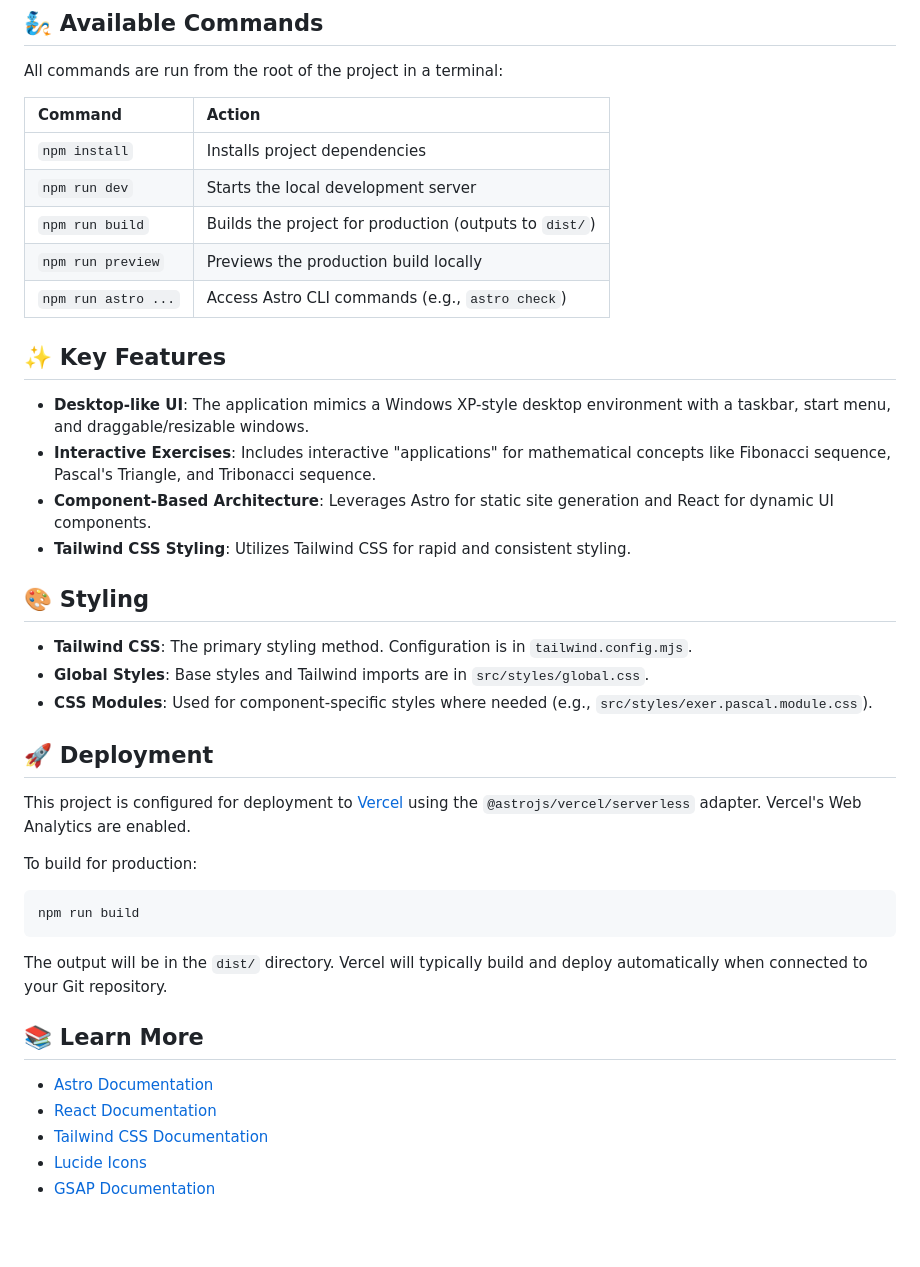
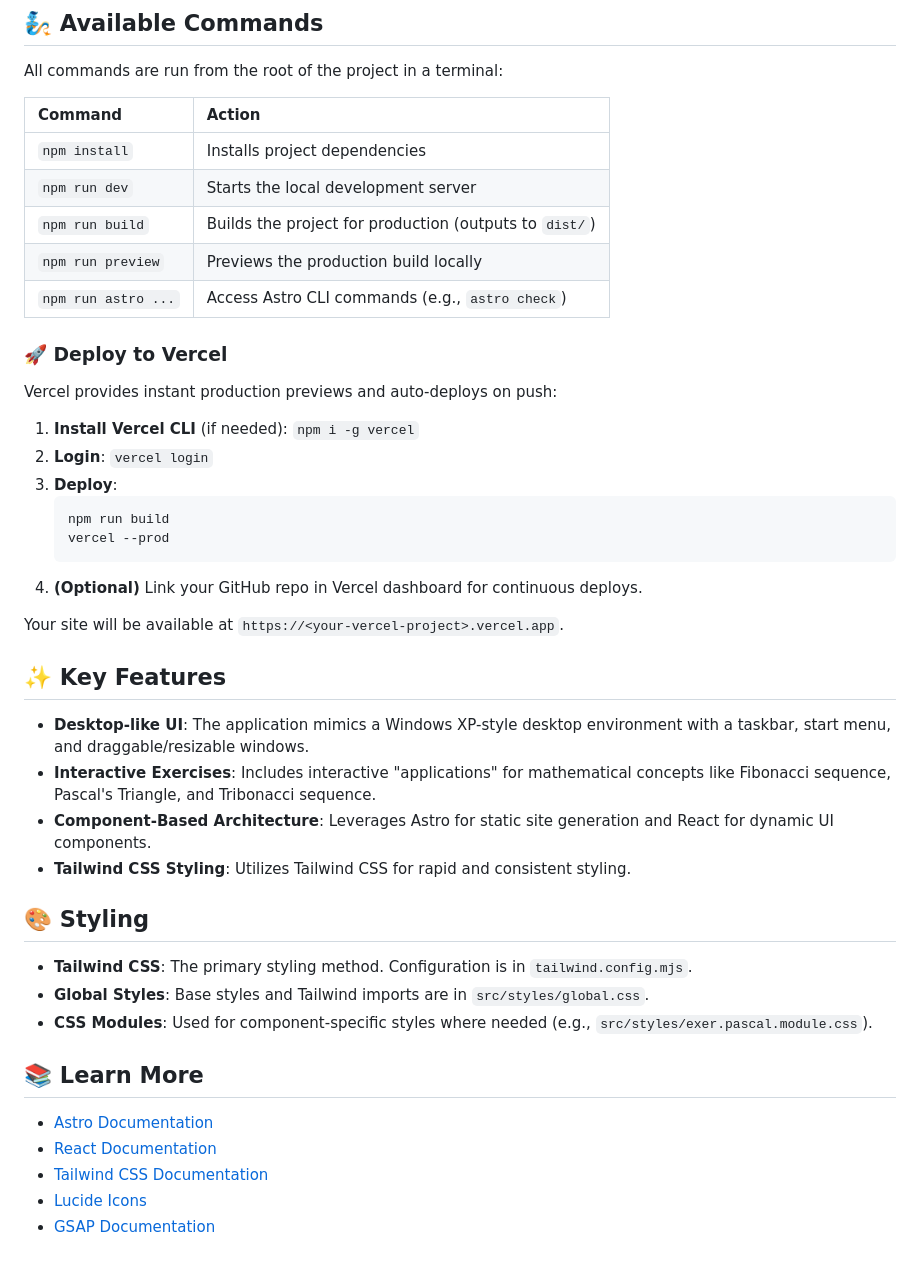
Before and after one commit to mark-siazon/Automata-Case-Studies-WinXP_Theme, a Markdown page: README.md, the part around one of its changes. GitHub-like rendering; blank space fills up the shorter version.

````diff
--- a/README.md
+++ b/README.md
@@ -82,41 +75,46 @@ A brief overview of the key directories and files:
 
 All commands are run from the root of the project in a terminal:
 
-| Command           | Action                                             |
-| :---------------- | :------------------------------------------------- |
-| `npm install`     | Installs project dependencies                      |
-| `npm run dev`     | Starts the local development server                |
-| `npm run build`   | Builds the project for production (outputs to `dist/`) |
-| `npm run preview` | Previews the production build locally              |
-| `npm run astro ...` | Access Astro CLI commands (e.g., `astro check`)  |
+| Command             | Action                                                 |
+| :------------------ | :----------------------------------------------------- |
+| `npm install`       | Installs project dependencies                          |
+| `npm run dev`       | Starts the local development server                    |
+| `npm run build`     | Builds the project for production (outputs to `dist/`) |
+| `npm run preview`   | Previews the production build locally                  |
+| `npm run astro ...` | Access Astro CLI commands (e.g., `astro check`)        |
+
+### 🚀 Deploy to Vercel
+
+Vercel provides instant production previews and auto‑deploys on push:
+
+1. **Install Vercel CLI** (if needed): `npm i -g vercel`
+2. **Login**: `vercel login`
+3. **Deploy**:
+   ```bash
+   npm run build
+   vercel --prod
+   ```
+4. **(Optional)** Link your GitHub repo in Vercel dashboard for continuous deploys.
+
+Your site will be available at `https://<your-vercel-project>.vercel.app`.
 
 ## ✨ Key Features
 
--   **Desktop-like UI**: The application mimics a Windows XP-style desktop environment with a taskbar, start menu, and draggable/resizable windows.
--   **Interactive Exercises**: Includes interactive "applications" for mathematical concepts like Fibonacci sequence, Pascal's Triangle, and Tribonacci sequence.
--   **Component-Based Architecture**: Leverages Astro for static site generation and React for dynamic UI components.
--   **Tailwind CSS Styling**: Utilizes Tailwind CSS for rapid and consistent styling.
+- **Desktop-like UI**: The application mimics a Windows XP-style desktop environment with a taskbar, start menu, and draggable/resizable windows.
+- **Interactive Exercises**: Includes interactive "applications" for mathematical concepts like Fibonacci sequence, Pascal's Triangle, and Tribonacci sequence.
+- **Component-Based Architecture**: Leverages Astro for static site generation and React for dynamic UI components.
+- **Tailwind CSS Styling**: Utilizes Tailwind CSS for rapid and consistent styling.
 
 ## 🎨 Styling
 
--   **Tailwind CSS**: The primary styling method. Configuration is in `tailwind.config.mjs`.
--   **Global Styles**: Base styles and Tailwind imports are in `src/styles/global.css`.
--   **CSS Modules**: Used for component-specific styles where needed (e.g., `src/styles/exer.pascal.module.css`).
-
-## 🚀 Deployment
-
-This project is configured for deployment to [Vercel](https://vercel.com/) using the `@astrojs/vercel/serverless` adapter. Vercel's Web Analytics are enabled.
-
-To build for production:
-```bash
-npm run build
-```
-The output will be in the `dist/` directory. Vercel will typically build and deploy automatically when connected to your Git repository.
+- **Tailwind CSS**: The primary styling method. Configuration is in `tailwind.config.mjs`.
+- **Global Styles**: Base styles and Tailwind imports are in `src/styles/global.css`.
+- **CSS Modules**: Used for component-specific styles where needed (e.g., `src/styles/exer.pascal.module.css`).
 
 ## 📚 Learn More
 
--   [Astro Documentation](https://docs.astro.build)
--   [React Documentation](https://reactjs.org/docs)
--   [Tailwind CSS Documentation](https://tailwindcss.com/docs)
--   [Lucide Icons](https://lucide.dev/)
--   [GSAP Documentation](https://greensock.com/docs/)
+- [Astro Documentation](https://docs.astro.build)
+- [React Documentation](https://reactjs.org/docs)
+- [Tailwind CSS Documentation](https://tailwindcss.com/docs)
+- [Lucide Icons](https://lucide.dev/)
+- [GSAP Documentation](https://greensock.com/docs/)
````
Also changed, not shown: other parts of README.md (+16 -23 lines).
